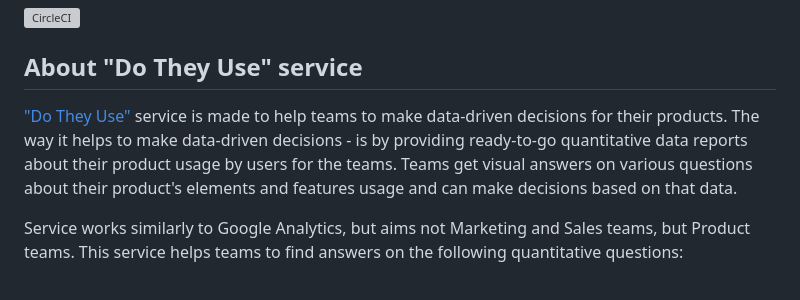
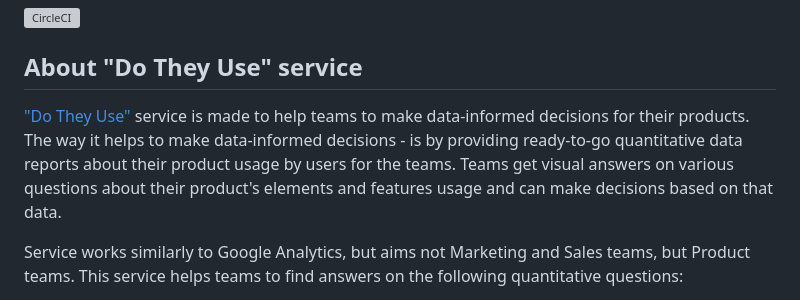
Before and after one commit to alexeyhimself/dtu_sdk_js, a Markdown page: README.md, the part around one of its changes. GitHub-like rendering; grey boxes are pictures that could not be loaded.

```diff
--- a/README.md
+++ b/README.md
@@ -2,8 +2,8 @@
 [![CircleCI](https://dl.circleci.com/status-badge/img/gh/alexeyhimself/dtu_sdk_js/tree/main.svg?style=shield)](https://dl.circleci.com/status-badge/redirect/gh/alexeyhimself/dtu_sdk_js/tree/main)
 
 ## About "Do They Use" service
-["Do They Use"](https://alexeyhimself.github.io/dtu_gw) service is made to help teams to make data-driven decisions for their products.
-The way it helps to make data-driven decisions - is by providing ready-to-go quantitative data reports about their product usage by users for the teams. Teams get visual answers on various questions about their product's elements and features usage and can make decisions based on that data.
+["Do They Use"](https://alexeyhimself.github.io/dtu_gw) service is made to help teams to make data-informed decisions for their products.
+The way it helps to make data-informed decisions - is by providing ready-to-go quantitative data reports about their product usage by users for the teams. Teams get visual answers on various questions about their product's elements and features usage and can make decisions based on that data.
 
 Service works similarly to Google Analytics, but aims not Marketing and Sales teams, but Product teams. This service helps teams to find answers on the following quantitative questions:
 * Do users use specified (tagged) web elements (buttons, links, check-boxes, etc.)?
```
Also changed, not shown: other parts of README.md (+2 -2 lines).
